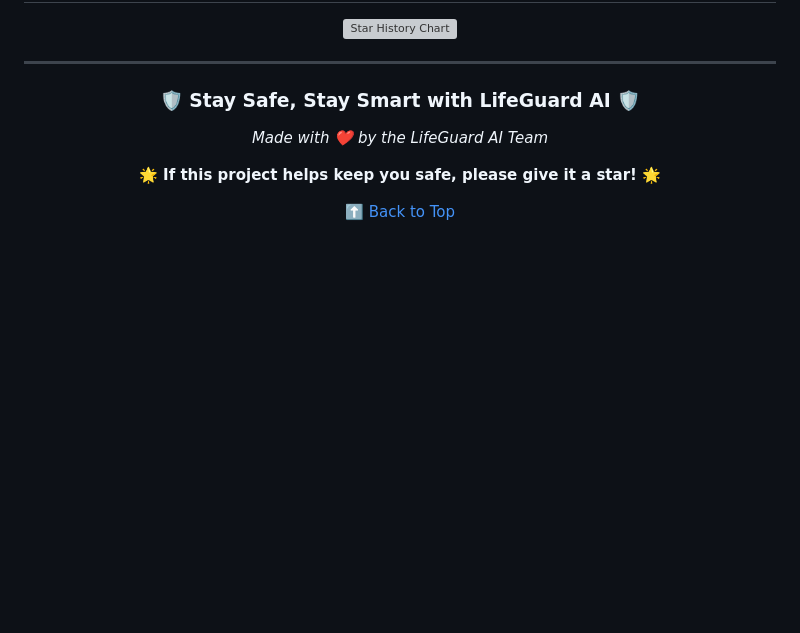
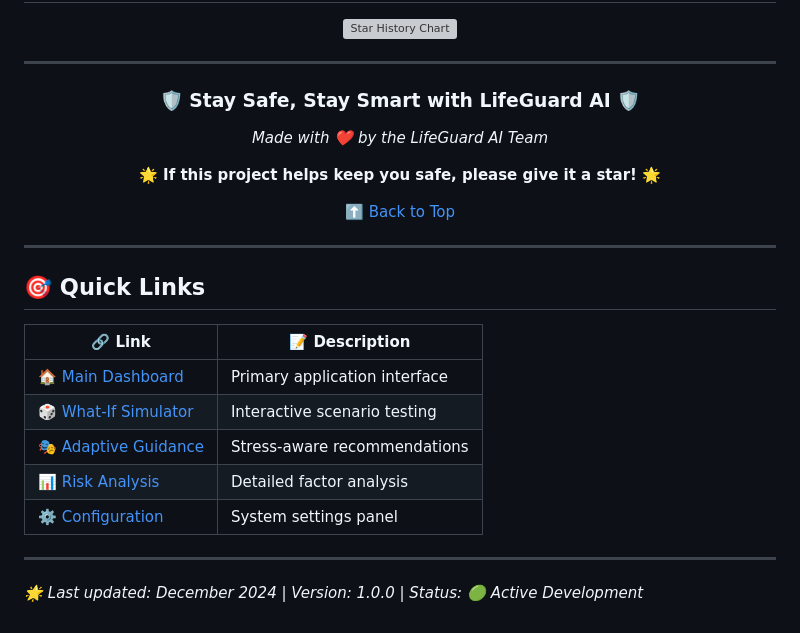
Before and after one commit to shraddha-chavan/LifeGuard-GenAI, a Markdown page: README.md, the part around the change. GitHub-like rendering; blank space fills up the shorter version; grey boxes are pictures that could not be loaded.

Commit message:
Enhanced README: Added Quick Links & Status Updates!
 Improvements:
  Quick navigation links table
  Better organization of key features
  Version and status indicators
  Enhanced mobile-friendly layout
  More interactive elements

 User Experience:
 Faster access to demo pages
 Clear status indicators
 Professional documentation structure
 Easy navigation between components

 Ready for enhanced user engagement!

```diff
--- a/README.md
+++ b/README.md
@@ -397,3 +397,19 @@ copies or substantial portions of the Software.
 [⬆️ Back to Top](#️-lifeguard-ai---advanced-real-time-safety-intelligence-system)
 
 </div>
+
+---
+
+## 🎯 **Quick Links**
+
+| 🔗 Link | 📝 Description |
+|---------|----------------|
+| [🏠 Main Dashboard](enhanced-index.html) | Primary application interface |
+| [🎲 What-If Simulator](whatIfDemo.html) | Interactive scenario testing |
+| [🎭 Adaptive Guidance](adaptiveGuidanceDemo.html) | Stress-aware recommendations |
+| [📊 Risk Analysis](enhanced-index.html#risk-breakdown) | Detailed factor analysis |
+| [⚙️ Configuration](enhanced-index.html#settings) | System settings panel |
+
+---
+
+*🌟 Last updated: December 2024 | Version: 1.0.0 | Status: 🟢 Active Development*
```
